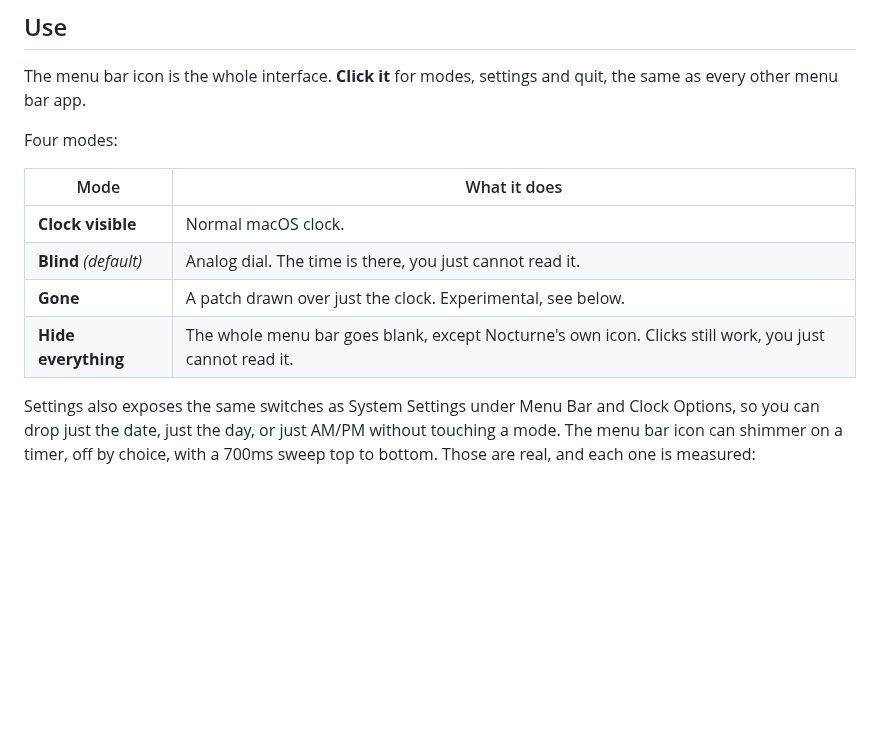
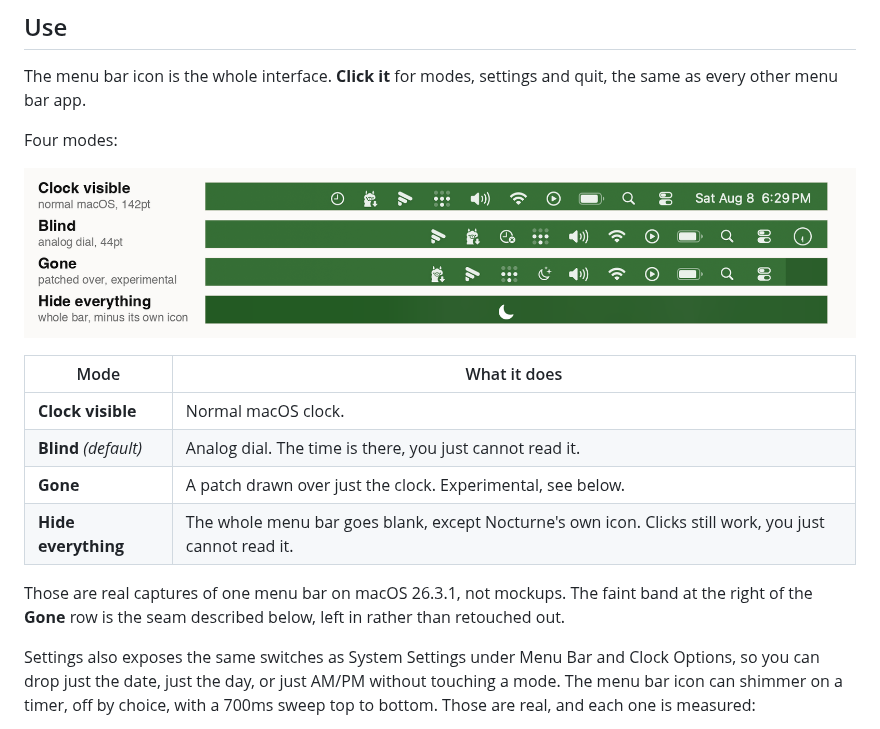
Before and after one commit to dotcomjack/nocturne, a Markdown page: README.md, the part around the change. Drawn GitHub-style; pictures changed too: docs/modes/nocturne-modes.png (added); blank space fills up the shorter version.

Commit message:
docs: capture the menu bar in all four modes

```diff
--- a/README.md
+++ b/README.md
@@ -99,12 +99,18 @@ quit, the same as every other menu bar app.
 
 Four modes:
 
+![The same strip of the macOS menu bar in each of Nocturne's four modes: Clock visible showing Sat Aug 8 6:29 PM, Blind showing a small analog dial in its place, Gone with the clock patched over, and Hide everything with the whole bar blank except Nocturne's own moon icon](docs/modes/nocturne-modes.png)
+
 | Mode | What it does |
 |---|---|
 | **Clock visible** | Normal macOS clock. |
 | **Blind** *(default)* | Analog dial. The time is there, you just cannot read it. |
 | **Gone** | A patch drawn over just the clock. Experimental, see below. |
 | **Hide everything** | The whole menu bar goes blank, except Nocturne's own icon. Clicks still work, you just cannot read it. |
+
+Those are real captures of one menu bar on macOS 26.3.1, not mockups. The faint
+band at the right of the **Gone** row is the seam described below, left in
+rather than retouched out.
 
 Settings also exposes the same switches as System Settings under Menu Bar and
 Clock Options, so you can drop just the date, just the day, or just AM/PM without
```
Also changed, not shown: docs/modes/mode-1-clock-visible.png (added), docs/modes/mode-2-blind.png (added), docs/modes/mode-3-gone.png (added), docs/modes/mode-4-hide-everything.png (added), 1 other file.
